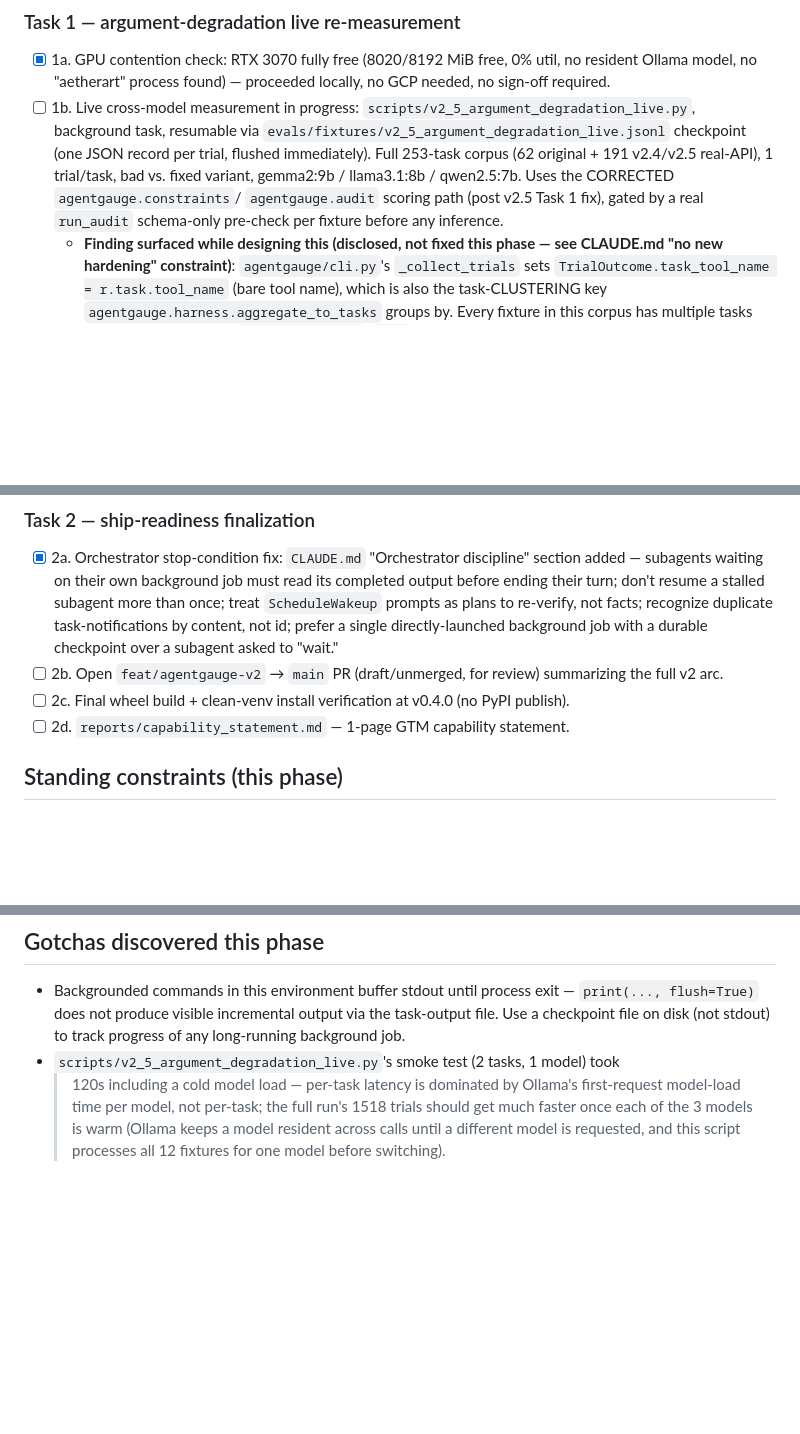
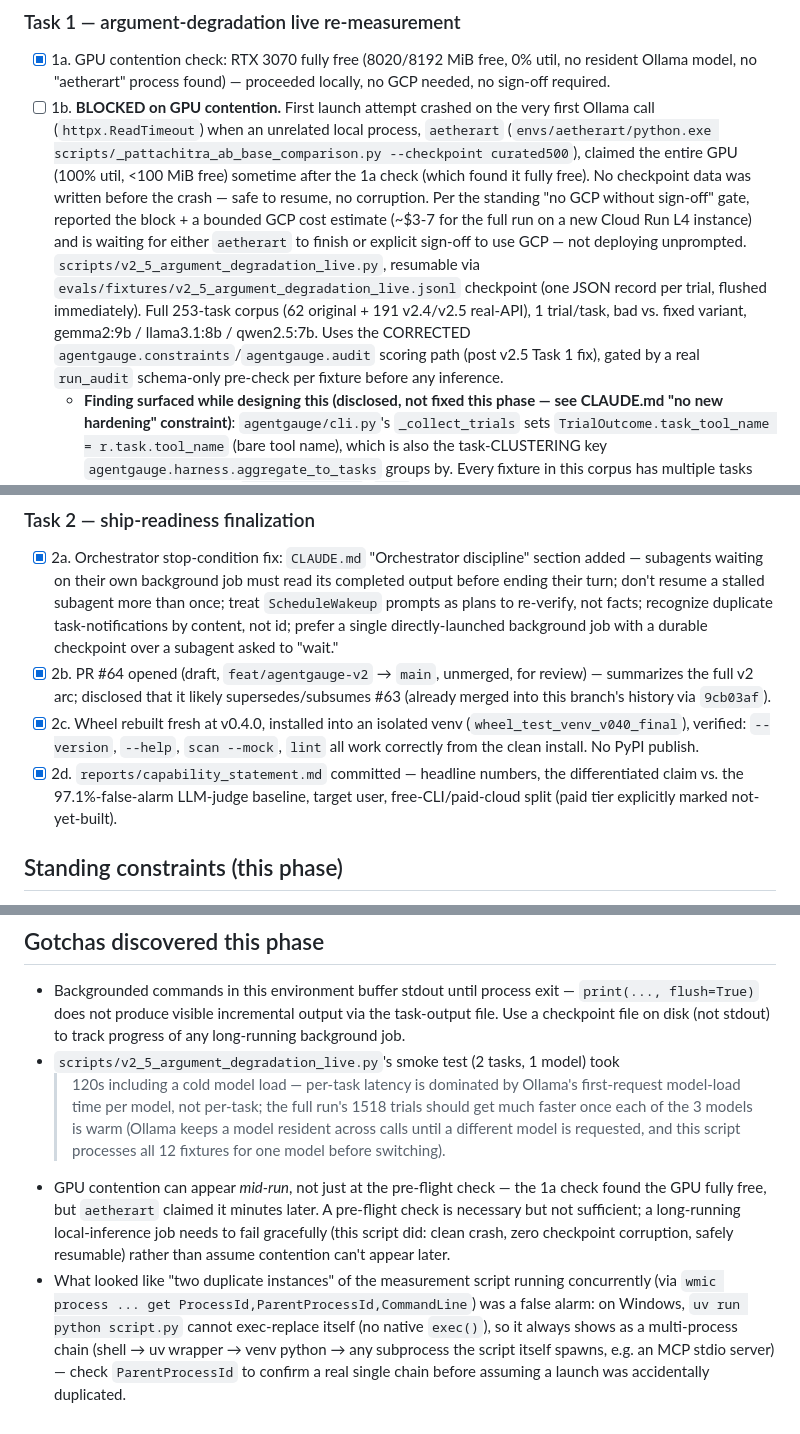
Before and after one commit to gaurav-gandhi-2411/agentgauge, a Markdown page: PLAN.md, 3 parts joined by grey strips. Drawn GitHub-style; blank space fills up the shorter version.

Commit message:
docs: checkpoint PLAN.md -- Task 2 complete, Task 1 blocked on GPU contention
2a-2d all done (orchestrator-discipline fix, PR #64 draft, wheel verified,
capability statement). Task 1 blocked mid-run on aetherart GPU contention
that appeared after the pre-flight check passed clean -- reported with a
bounded GCP cost estimate, waiting for either local GPU to free up or
explicit sign-off, not deploying unprompted. Also logs the "duplicate
process" false alarm (normal uv-run-on-Windows process tree, not two
concurrent runs) so it isn't re-investigated from scratch next time.

```diff
--- a/PLAN.md
+++ b/PLAN.md
@@ -12,13 +12,22 @@ Two tasks, no new hardening/fixtures/axes (explicit constraint this phase).
 - [x] 1a. GPU contention check: RTX 3070 fully free (8020/8192 MiB free, 0% util,
       no resident Ollama model, no "aetherart" process found) — proceeded locally,
       no GCP needed, no sign-off required.
-- [ ] 1b. Live cross-model measurement in progress: `scripts/v2_5_argument_degradation_live.py`,
-      background task, resumable via `evals/fixtures/v2_5_argument_degradation_live.jsonl`
-      checkpoint (one JSON record per trial, flushed immediately). Full 253-task corpus
-      (62 original + 191 v2.4/v2.5 real-API), 1 trial/task, bad vs. fixed variant,
-      gemma2:9b / llama3.1:8b / qwen2.5:7b. Uses the CORRECTED `agentgauge.constraints`/
-      `agentgauge.audit` scoring path (post v2.5 Task 1 fix), gated by a real
-      `run_audit` schema-only pre-check per fixture before any inference.
+- [ ] 1b. **BLOCKED on GPU contention.** First launch attempt crashed on the very
+      first Ollama call (`httpx.ReadTimeout`) when an unrelated local process,
+      `aetherart` (`envs/aetherart/python.exe scripts/_pattachitra_ab_base_comparison.py
+      --checkpoint curated500`), claimed the entire GPU (100% util, <100 MiB free)
+      sometime after the 1a check (which found it fully free). No checkpoint data was
+      written before the crash — safe to resume, no corruption. Per the standing "no
+      GCP without sign-off" gate, reported the block + a bounded GCP cost estimate
+      (~$3-7 for the full run on a new Cloud Run L4 instance) and is waiting for either
+      `aetherart` to finish or explicit sign-off to use GCP — not deploying unprompted.
+      `scripts/v2_5_argument_degradation_live.py`, resumable via
+      `evals/fixtures/v2_5_argument_degradation_live.jsonl` checkpoint (one JSON record
+      per trial, flushed immediately). Full 253-task corpus (62 original + 191
+      v2.4/v2.5 real-API), 1 trial/task, bad vs. fixed variant, gemma2:9b / llama3.1:8b
+      / qwen2.5:7b. Uses the CORRECTED `agentgauge.constraints`/`agentgauge.audit`
+      scoring path (post v2.5 Task 1 fix), gated by a real `run_audit` schema-only
+      pre-check per fixture before any inference.
   - **Finding surfaced while designing this (disclosed, not fixed this phase — see
     CLAUDE.md "no new hardening" constraint)**: `agentgauge/cli.py`'s `_collect_trials`
     sets `TrialOutcome.task_tool_name = r.task.tool_name` (bare tool name), which is
@@ -39,10 +48,15 @@ Two tasks, no new hardening/fixtures/axes (explicit constraint this phase).
       treat `ScheduleWakeup` prompts as plans to re-verify, not facts; recognize
       duplicate task-notifications by content, not id; prefer a single directly-launched
       background job with a durable checkpoint over a subagent asked to "wait."
-- [ ] 2b. Open `feat/agentgauge-v2` → `main` PR (draft/unmerged, for review) summarizing
-      the full v2 arc.
-- [ ] 2c. Final wheel build + clean-venv install verification at v0.4.0 (no PyPI publish).
-- [ ] 2d. `reports/capability_statement.md` — 1-page GTM capability statement.
+- [x] 2b. PR #64 opened (draft, `feat/agentgauge-v2` → `main`, unmerged, for review) —
+      summarizes the full v2 arc; disclosed that it likely supersedes/subsumes #63
+      (already merged into this branch's history via `9cb03af`).
+- [x] 2c. Wheel rebuilt fresh at v0.4.0, installed into an isolated venv
+      (`wheel_test_venv_v040_final`), verified: `--version`, `--help`, `scan --mock`,
+      `lint` all work correctly from the clean install. No PyPI publish.
+- [x] 2d. `reports/capability_statement.md` committed — headline numbers, the
+      differentiated claim vs. the 97.1%-false-alarm LLM-judge baseline, target user,
+      free-CLI/paid-cloud split (paid tier explicitly marked not-yet-built).
 
 ## Standing constraints (this phase)
 
@@ -66,3 +80,15 @@ Two tasks, no new hardening/fixtures/axes (explicit constraint this phase).
   should get much faster once each of the 3 models is warm (Ollama keeps a model
   resident across calls until a different model is requested, and this script
   processes all 12 fixtures for one model before switching).
+- GPU contention can appear *mid-run*, not just at the pre-flight check — the 1a
+  check found the GPU fully free, but `aetherart` claimed it minutes later. A
+  pre-flight check is necessary but not sufficient; a long-running local-inference
+  job needs to fail gracefully (this script did: clean crash, zero checkpoint
+  corruption, safely resumable) rather than assume contention can't appear later.
+- What looked like "two duplicate instances" of the measurement script running
+  concurrently (via `wmic process ... get ProcessId,ParentProcessId,CommandLine`)
+  was a false alarm: on Windows, `uv run python script.py` cannot exec-replace
+  itself (no native `exec()`), so it always shows as a multi-process chain
+  (shell → uv wrapper → venv python → any subprocess the script itself spawns,
+  e.g. an MCP stdio server) — check `ParentProcessId` to confirm a real single
+  chain before assuming a launch was accidentally duplicated.
```
